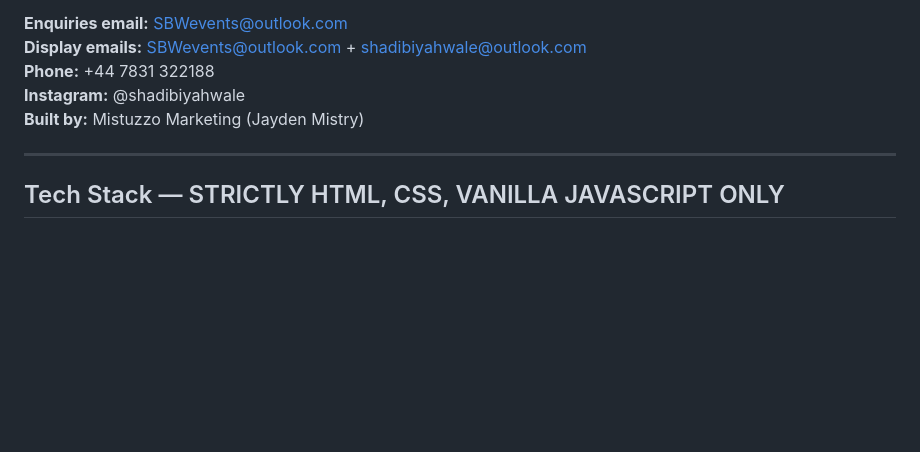
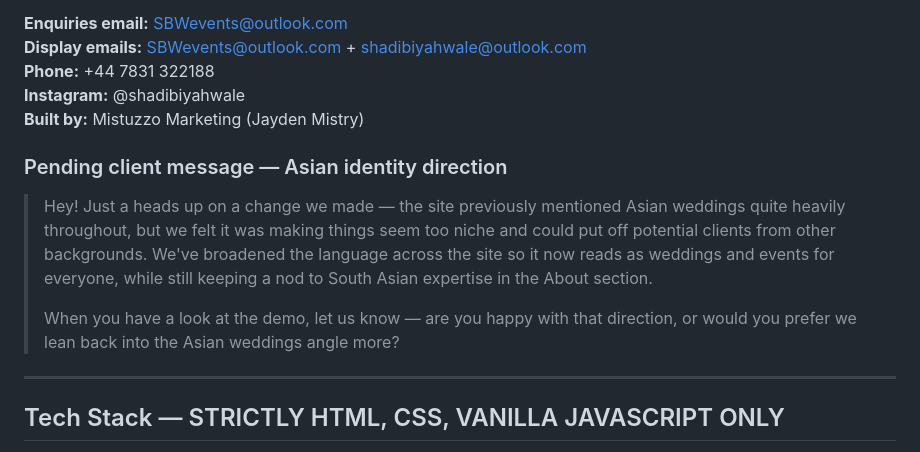
Before and after one commit to jaydenmistry713-jpg/SBW, a Markdown page: CLAUDE.md, the part around the change. Drawn GitHub-style; blank space fills up the shorter version.

Commit message:
Add pending client message to CLAUDE.md re: Asian identity direction
Co-Authored-By: Claude Sonnet 4.6 <noreply@anthropic.com>

```diff
--- a/CLAUDE.md
+++ b/CLAUDE.md
@@ -10,6 +10,11 @@ SBW Events website for sbwevents.co.uk. Family-run weddings and events business
 **Phone:** +44 7831 322188
 **Instagram:** @shadibiyahwale
 **Built by:** Mistuzzo Marketing (Jayden Mistry)
+
+### Pending client message — Asian identity direction
+> Hey! Just a heads up on a change we made — the site previously mentioned Asian weddings quite heavily throughout, but we felt it was making things seem too niche and could put off potential clients from other backgrounds. We've broadened the language across the site so it now reads as weddings and events for everyone, while still keeping a nod to South Asian expertise in the About section.
+>
+> When you have a look at the demo, let us know — are you happy with that direction, or would you prefer we lean back into the Asian weddings angle more?
 
 ---
 
```
